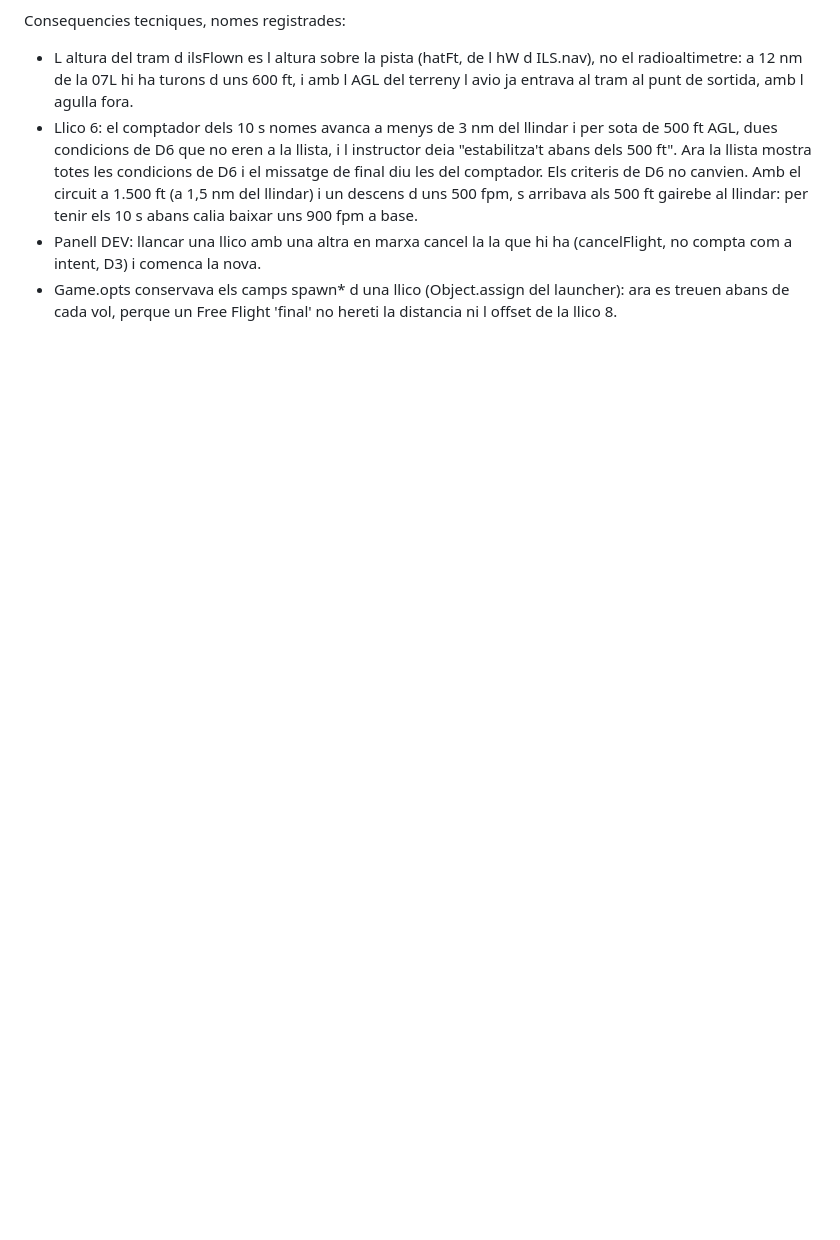
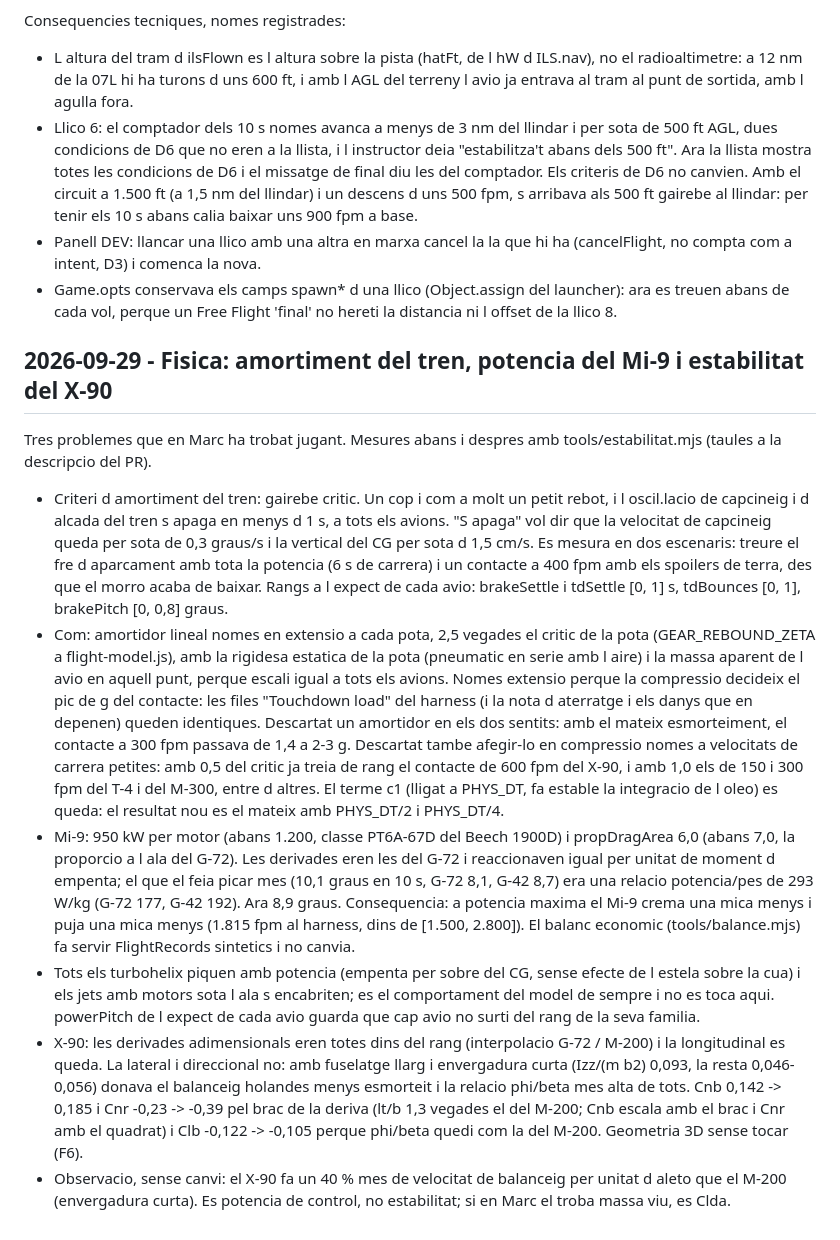
Before and after one commit to AtlasLabs08/pont_aeri, a Markdown page: docs/DECISIONS.md, the part around the change. GitHub-like rendering; blank space fills up the shorter version.

Commit message:
docs: DECISIONS.md, criteris d amortiment del tren, Mi-9 i X-90
Co-Authored-By: Claude Opus 5.5 <noreply@anthropic.com>
Claude-Session: https://claude.ai/code/session_01Tisd5gVEWWxnmSd3dahF1R

```diff
--- a/docs/DECISIONS.md
+++ b/docs/DECISIONS.md
@@ -342,3 +342,54 @@ Consequencies tecniques, nomes registrades:
 - Game.opts conservava els camps spawn* d una llico (Object.assign del
   launcher): ara es treuen abans de cada vol, perque un Free Flight 'final' no
   hereti la distancia ni l offset de la llico 8.
+
+## 2026-09-29 - Fisica: amortiment del tren, potencia del Mi-9 i estabilitat del X-90
+
+Tres problemes que en Marc ha trobat jugant. Mesures abans i despres amb
+tools/estabilitat.mjs (taules a la descripcio del PR).
+
+- Criteri d amortiment del tren: gairebe critic. Un cop i com a molt un petit
+  rebot, i l oscil.lacio de capcineig i d alcada del tren s apaga en menys
+  d 1 s, a tots els avions. "S apaga" vol dir que la velocitat de capcineig
+  queda per sota de 0,3 graus/s i la vertical del CG per sota d 1,5 cm/s. Es
+  mesura en dos escenaris: treure el fre d aparcament amb tota la potencia
+  (6 s de carrera) i un contacte a 400 fpm amb els spoilers de terra, des que
+  el morro acaba de baixar. Rangs a l expect de cada avio: brakeSettle i
+  tdSettle [0, 1] s, tdBounces [0, 1], brakePitch [0, 0,8] graus.
+- Com: amortidor lineal nomes en extensio a cada pota, 2,5 vegades el critic
+  de la pota (GEAR_REBOUND_ZETA a flight-model.js), amb la rigidesa estatica
+  de la pota (pneumatic en serie amb l aire) i la massa aparent de l avio en
+  aquell punt, perque escali igual a tots els avions. Nomes extensio perque
+  la compressio decideix el pic de g del contacte: les files "Touchdown load"
+  del harness (i la nota d aterratge i els danys que en depenen) queden
+  identiques. Descartat un amortidor en els dos sentits: amb el mateix
+  esmorteiment, el contacte a 300 fpm passava de 1,4 a 2-3 g. Descartat
+  tambe afegir-lo en compressio nomes a velocitats de carrera petites: amb
+  0,5 del critic ja treia de rang el contacte de 600 fpm del X-90, i amb 1,0
+  els de 150 i 300 fpm del T-4 i del M-300, entre d altres. El
+  terme c1 (lligat a PHYS_DT, fa estable la integracio de l oleo) es queda:
+  el resultat nou es el mateix amb PHYS_DT/2 i PHYS_DT/4.
+- Mi-9: 950 kW per motor (abans 1.200, classe PT6A-67D del Beech 1900D) i
+  propDragArea 6,0 (abans 7,0, la proporcio a l ala del G-72). Les derivades
+  eren les del G-72 i reaccionaven igual per unitat de moment d empenta; el
+  que el feia picar mes (10,1 graus en 10 s, G-72 8,1, G-42 8,7) era una
+  relacio potencia/pes de 293 W/kg (G-72 177, G-42 192). Ara 8,9 graus.
+  Consequencia: a potencia maxima el Mi-9 crema una mica menys i puja una mica
+  menys (1.815 fpm al harness, dins de [1.500, 2.800]). El balanc economic
+  (tools/balance.mjs) fa servir FlightRecords sintetics i no canvia.
+- Tots els turbohelix piquen amb potencia (empenta per sobre del CG, sense
+  efecte de l estela sobre la cua) i els jets amb motors sota l ala
+  s encabriten; es el comportament del model de sempre i no es toca aqui.
+  powerPitch de l expect de cada avio guarda que cap avio no surti del rang
+  de la seva familia.
+- X-90: les derivades adimensionals eren totes dins del rang (interpolacio
+  G-72 / M-200) i la longitudinal es queda. La lateral i direccional no: amb
+  fuselatge llarg i envergadura curta (Izz/(m b2) 0,093, la resta
+  0,046-0,056) donava el balanceig holandes menys esmorteit i la relacio
+  phi/beta mes alta de tots. Cnb 0,142 -> 0,185 i Cnr -0,23 -> -0,39 pel brac
+  de la deriva (lt/b 1,3 vegades el del M-200; Cnb escala amb el brac i Cnr
+  amb el quadrat) i Clb -0,122 -> -0,105 perque phi/beta quedi com la del
+  M-200. Geometria 3D sense tocar (F6).
+- Observacio, sense canvi: el X-90 fa un 40 % mes de velocitat de balanceig per
+  unitat d aleto que el M-200 (envergadura curta). Es potencia de control, no
+  estabilitat; si en Marc el troba massa viu, es Clda.
```
